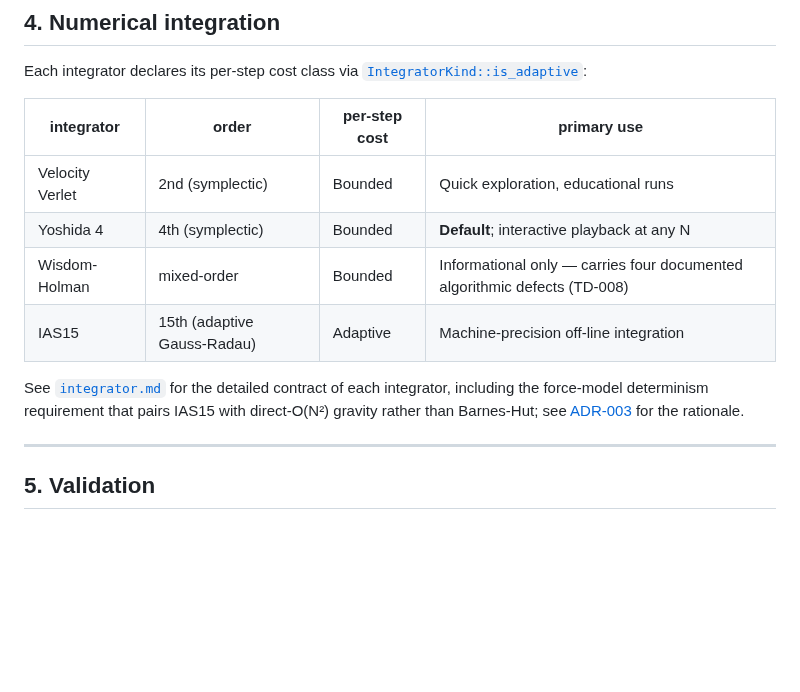
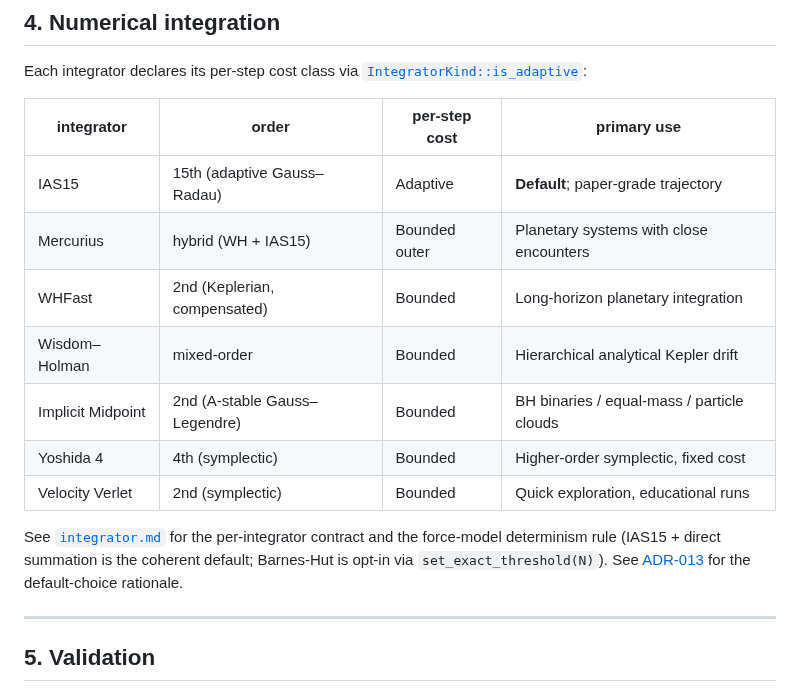
Before and after one commit to GabrielEstefanski/apsis, a Markdown page: docs/overview.md, the part around the change. Drawn GitHub-style; blank space fills up the shorter version.

```diff
--- a/docs/overview.md
+++ b/docs/overview.md
@@ -118,15 +118,19 @@ Each integrator declares its per-step cost class via
 
 | integrator | order | per-step cost | primary use |
 |---|---|---|---|
+| IAS15 | 15th (adaptive Gauss–Radau) | Adaptive | **Default**; paper-grade trajectory |
+| Mercurius | hybrid (WH + IAS15) | Bounded outer | Planetary systems with close encounters |
+| WHFast | 2nd (Keplerian, compensated) | Bounded | Long-horizon planetary integration |
+| Wisdom–Holman | mixed-order | Bounded | Hierarchical analytical Kepler drift |
+| Implicit Midpoint | 2nd (A-stable Gauss–Legendre) | Bounded | BH binaries / equal-mass / particle clouds |
+| Yoshida 4 | 4th (symplectic) | Bounded | Higher-order symplectic, fixed cost |
 | Velocity Verlet | 2nd (symplectic) | Bounded | Quick exploration, educational runs |
-| Yoshida 4 | 4th (symplectic) | Bounded | **Default**; interactive playback at any N |
-| Wisdom-Holman | mixed-order | Bounded | Informational only — carries four documented algorithmic defects (TD-008) |
-| IAS15 | 15th (adaptive Gauss-Radau) | Adaptive | Machine-precision off-line integration |
 
-See [`integrator.md`](integrator.md) for the detailed contract of each
-integrator, including the force-model determinism requirement that
-pairs IAS15 with direct-O(N²) gravity rather than Barnes-Hut; see
-[ADR-003](adr/003-integrator-execution-profile.md) for the rationale.
+See [`integrator.md`](integrator.md) for the per-integrator contract
+and the force-model determinism rule (IAS15 + direct summation is
+the coherent default; Barnes-Hut is opt-in via
+`set_exact_threshold(N)`). See [ADR-013](adr/013-default-integrator-ias15.md)
+for the default-choice rationale.
 
 ---
 
```
Also changed, not shown: docs/integrator.md (+20 -15 lines), docs/softening.md (+4 -3 lines).
